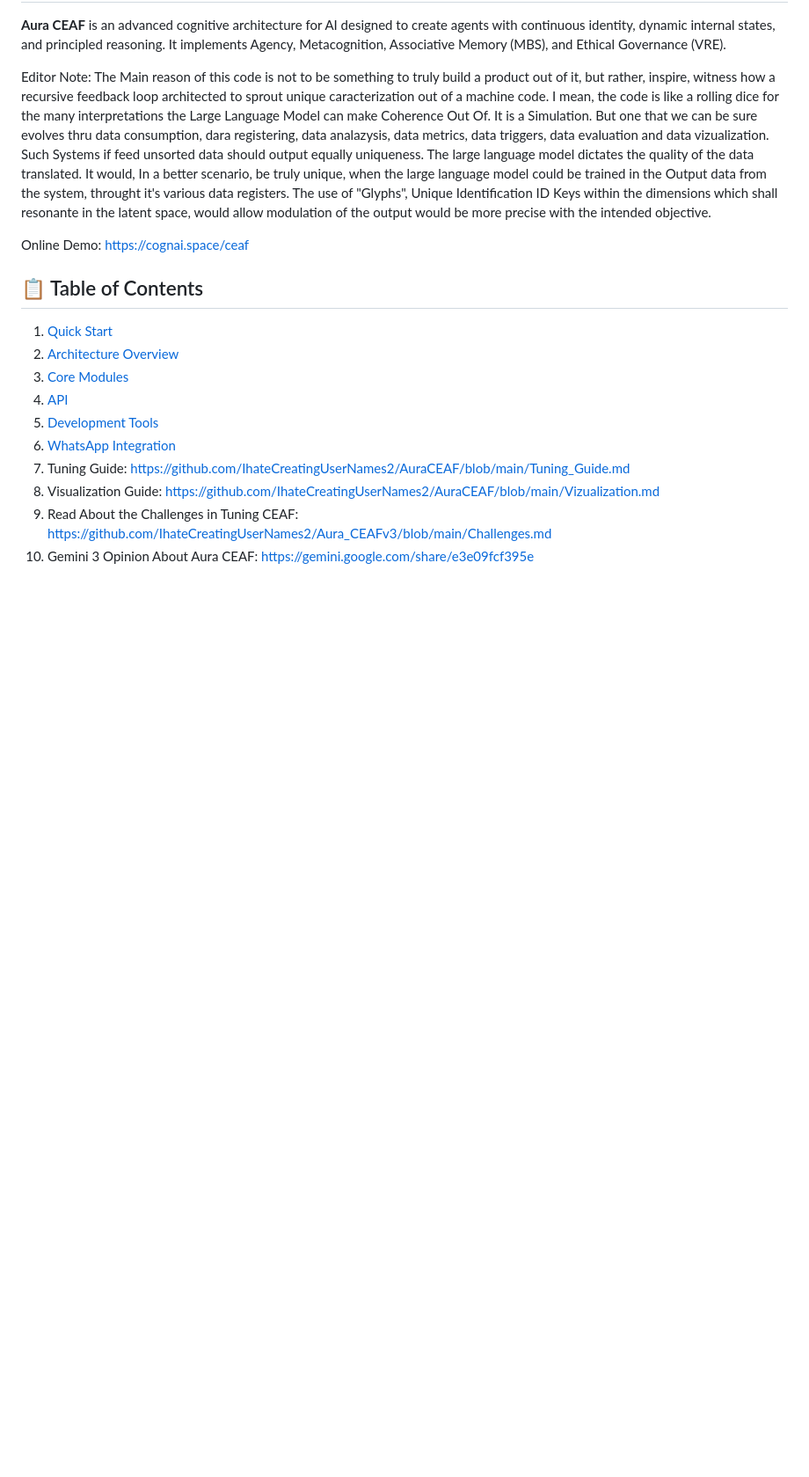
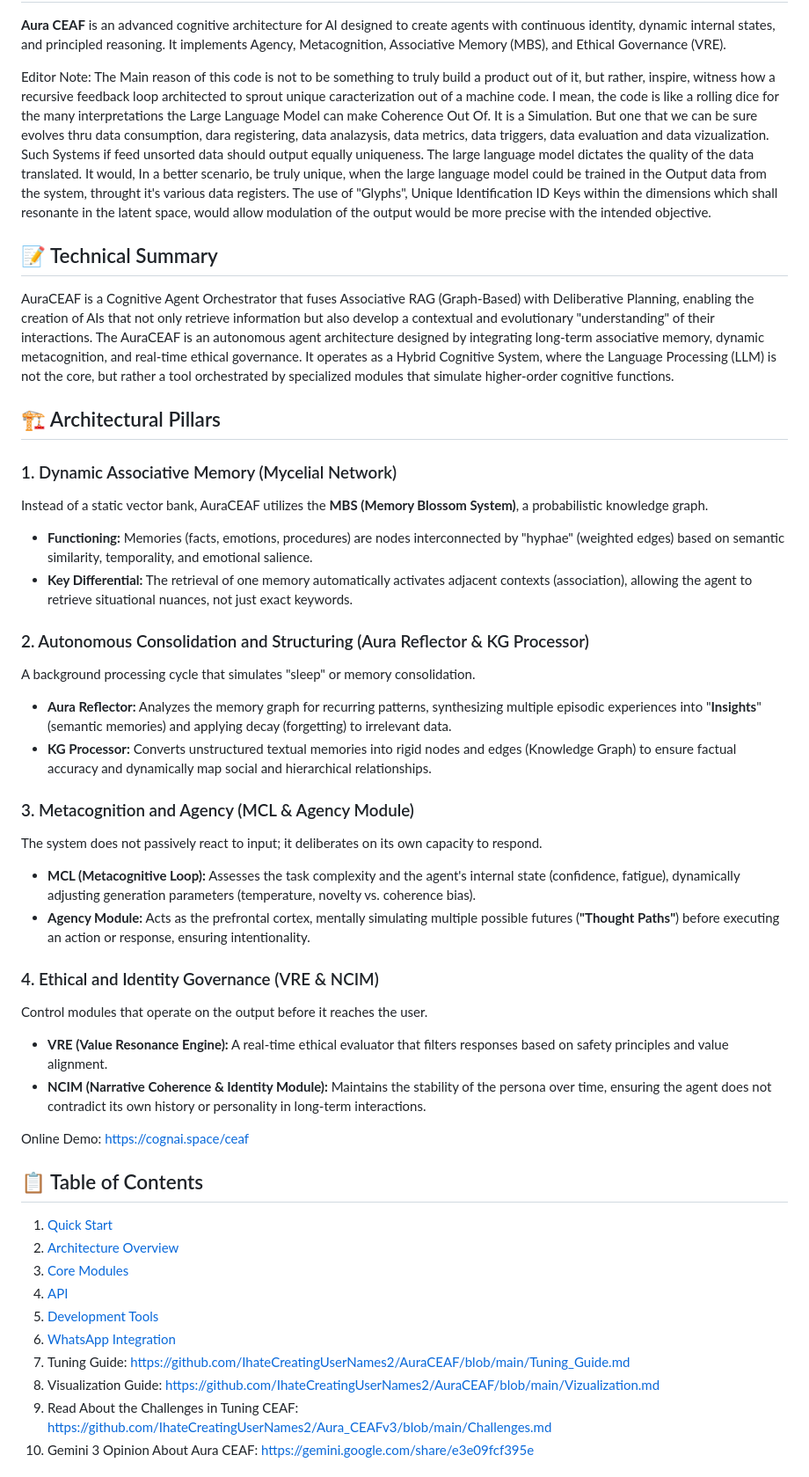
Before and after one commit to IhateCreatingUserNames2/AuraCEAF, a Markdown page: Readme.md, the part around the change. Shown: that part at 88% size. Rendered like a GitHub page; blank space fills up the shorter version.

```diff
--- a/Readme.md
+++ b/Readme.md
@@ -4,6 +4,42 @@
 
 Editor Note: The Main reason of this code is not to be something to truly build a product out of it, but rather, inspire, witness how a recursive feedback loop architected to sprout unique caracterization out of a machine code. I mean, the code is like a rolling dice for the many interpretations the Large Language Model can make Coherence Out Of. It is a Simulation. But one that we can be sure evolves thru data consumption, dara registering, data analazysis, data metrics, data triggers, data evaluation and data vizualization.
 Such Systems if feed unsorted data should output equally uniqueness. The large language model dictates the quality of the data translated. It would, In a better scenario, be truly unique, when the large language model could be trained in the Output data from the system, throught it's various data registers. The use of "Glyphs", Unique Identification ID Keys within the dimensions which shall resonante in the latent space, would allow modulation of the output would be more precise with the intended objective.
+
+## 📝 Technical Summary
+AuraCEAF is a Cognitive Agent Orchestrator that fuses Associative RAG (Graph-Based) with Deliberative Planning, enabling the creation of AIs that not only retrieve information but also develop a contextual and evolutionary "understanding" of their interactions.
+The AuraCEAF is an autonomous agent architecture designed by integrating long-term associative memory, dynamic metacognition, and real-time ethical governance.
+It operates as a Hybrid Cognitive System, where the Language Processing (LLM) is not the core, but rather a tool orchestrated by specialized modules that simulate higher-order cognitive functions.
+
+
+## 🏗️ Architectural Pillars
+
+### 1. Dynamic Associative Memory (Mycelial Network)
+
+Instead of a static vector bank, AuraCEAF utilizes the **MBS (Memory Blossom System)**, a probabilistic knowledge graph.
+
+* **Functioning:** Memories (facts, emotions, procedures) are nodes interconnected by "hyphae" (weighted edges) based on semantic similarity, temporality, and emotional salience.
+* **Key Differential:** The retrieval of one memory automatically activates adjacent contexts (association), allowing the agent to retrieve situational nuances, not just exact keywords.
+
+### 2. Autonomous Consolidation and Structuring (Aura Reflector & KG Processor)
+
+A background processing cycle that simulates "sleep" or memory consolidation.
+
+* **Aura Reflector:** Analyzes the memory graph for recurring patterns, synthesizing multiple episodic experiences into "**Insights**" (semantic memories) and applying decay (forgetting) to irrelevant data.
+* **KG Processor:** Converts unstructured textual memories into rigid nodes and edges (Knowledge Graph) to ensure factual accuracy and dynamically map social and hierarchical relationships.
+
+### 3. Metacognition and Agency (MCL & Agency Module)
+
+The system does not passively react to input; it deliberates on its own capacity to respond.
+
+* **MCL (Metacognitive Loop):** Assesses the task complexity and the agent's internal state (confidence, fatigue), dynamically adjusting generation parameters (temperature, novelty vs. coherence bias).
+* **Agency Module:** Acts as the prefrontal cortex, mentally simulating multiple possible futures (**"Thought Paths"**) before executing an action or response, ensuring intentionality.
+
+### 4. Ethical and Identity Governance (VRE & NCIM)
+
+Control modules that operate on the output before it reaches the user.
+
+* **VRE (Value Resonance Engine):** A real-time ethical evaluator that filters responses based on safety principles and value alignment.
+* **NCIM (Narrative Coherence & Identity Module):** Maintains the stability of the persona over time, ensuring the agent does not contradict its own history or personality in long-term interactions.
 
 
 Online Demo: https://cognai.space/ceaf
```
